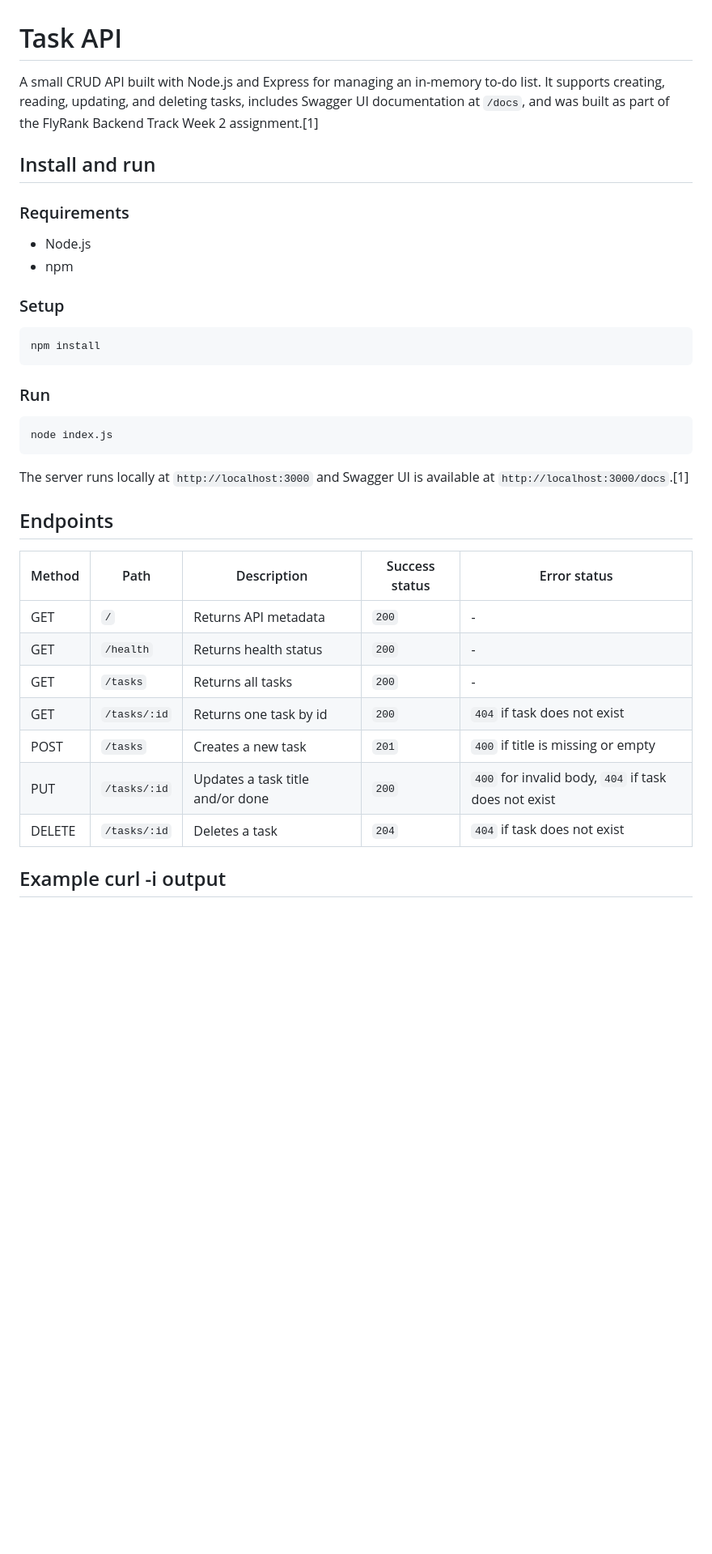
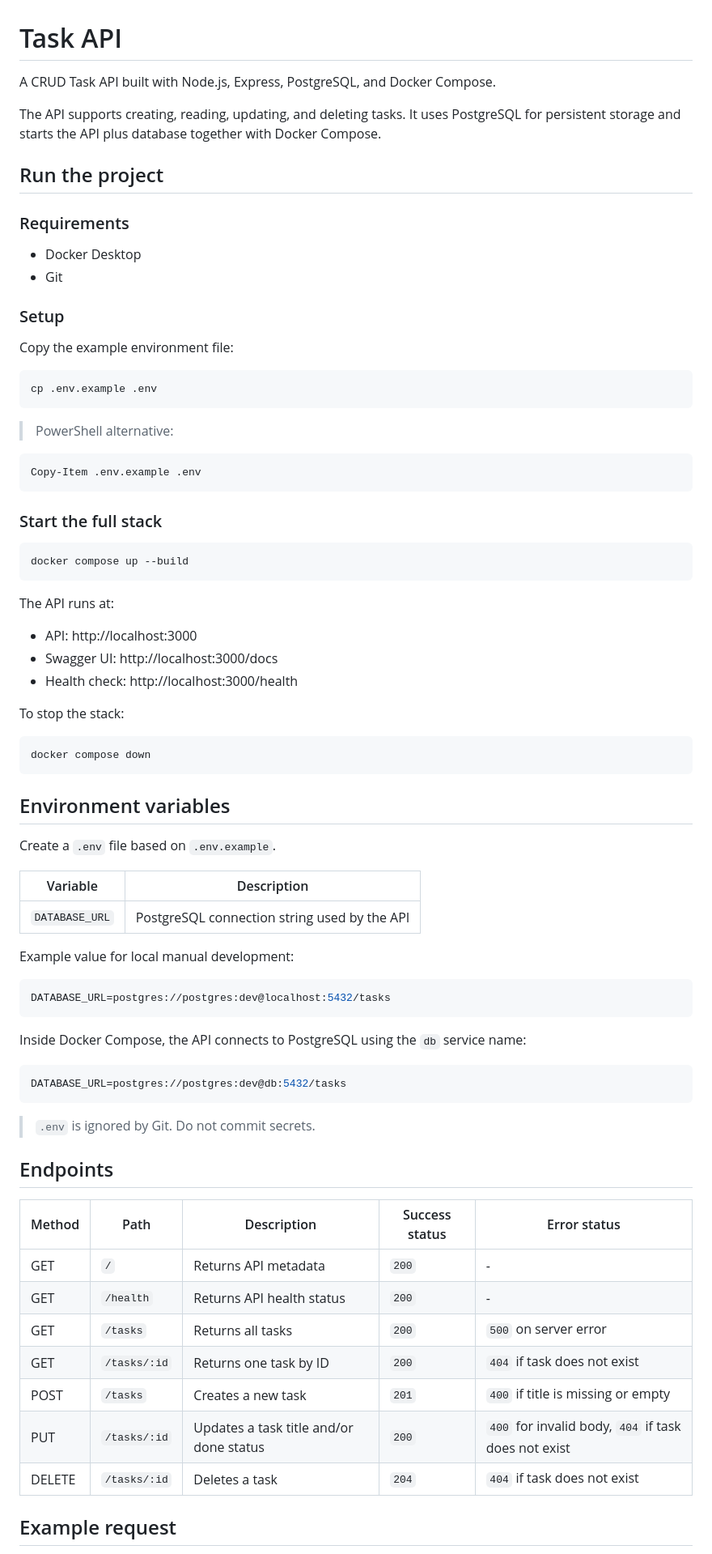
Before and after one commit to iamstevenflogio/Flyrank-Backend-Engineer-Internship, a Markdown page: CRUD-API/readme.md, the part around one of its changes. Shown at 81% size. GitHub-like rendering; blank space fills up the shorter version.

````diff
--- a/CRUD-API/readme.md
+++ b/CRUD-API/readme.md
@@ -1,39 +1,81 @@
 # Task API
 
-A small CRUD API built with Node.js and Express for managing an in-memory to-do list. It supports creating, reading, updating, and deleting tasks, includes Swagger UI documentation at `/docs`, and was built as part of the FlyRank Backend Track Week 2 assignment.[1]
+A CRUD Task API built with Node.js, Express, PostgreSQL, and Docker Compose.
 
-## Install and run
+The API supports creating, reading, updating, and deleting tasks. It uses PostgreSQL for persistent storage and starts the API plus database together with Docker Compose.
+
+## Run the project
 
 ### Requirements
 
-- Node.js
-- npm
+- Docker Desktop
+- Git
 
 ### Setup
 
+Copy the example environment file:
+
 ```bash
-npm install
+cp .env.example .env
 ```
 
-### Run
+> PowerShell alternative:
+
+```powershell
+Copy-Item .env.example .env
+```
+
+### Start the full stack
 
 ```bash
-node index.js
+docker compose up --build
 ```
 
-The server runs locally at `http://localhost:3000` and Swagger UI is available at `http://localhost:3000/docs`.[1]
+The API runs at:
+
+- API: http://localhost:3000
+- Swagger UI: http://localhost:3000/docs
+- Health check: http://localhost:3000/health
+
+To stop the stack:
+
+```bash
+docker compose down
+```
+
+## Environment variables
+
+Create a `.env` file based on `.env.example`.
+
+| Variable | Description |
+| --- | --- |
+| `DATABASE_URL` | PostgreSQL connection string used by the API |
+
+Example value for local manual development:
+
+```env
+DATABASE_URL=postgres://postgres:dev@localhost:5432/tasks
+```
+
+Inside Docker Compose, the API connects to PostgreSQL using the `db` service name:
+
+```env
+DATABASE_URL=postgres://postgres:dev@db:5432/tasks
+```
+
+> `.env` is ignored by Git. Do not commit secrets.
 
 ## Endpoints
 
-| Method | Path         | Description                      | Success status | Error status                                         |
-| ------ | ------------ | -------------------------------- | -------------- | ---------------------------------------------------- |
-| GET    | `/`          | Returns API metadata             | `200`          | -                                                    |
-| GET    | `/health`    | Returns health status            | `200`          | -                                                    |
-| GET    | `/tasks`     | Returns all tasks                | `200`          | -                                                    |
-| GET    | `/tasks/:id` | Returns one task by id           | `200`          | `404` if task does not exist                         |
-| POST   | `/tasks`     | Creates a new task               | `201`          | `400` if title is missing or empty                   |
-| PUT    | `/tasks/:id` | Updates a task title and/or done | `200`          | `400` for invalid body, `404` if task does not exist |
-| DELETE | `/tasks/:id` | Deletes a task                   | `204`          | `404` if task does not exist                         |
+| Method | Path | Description | Success status | Error status |
+| --- | --- | --- | --- | --- |
+| GET | `/` | Returns API metadata | `200` | - |
+| GET | `/health` | Returns API health status | `200` | - |
+| GET | `/tasks` | Returns all tasks | `200` | `500` on server error |
+| GET | `/tasks/:id` | Returns one task by ID | `200` | `404` if task does not exist |
+| POST | `/tasks` | Creates a new task | `201` | `400` if title is missing or empty |
+| PUT | `/tasks/:id` | Updates a task title and/or done status | `200` | `400` for invalid body, `404` if task does not exist |
+| DELETE | `/tasks/:id` | Deletes a task | `204` | `404` if task does not exist |
 
-## Example curl -i output
+## Example request
 
````
Also changed, not shown: other parts of CRUD-API/readme.md (+52 -26 lines).
